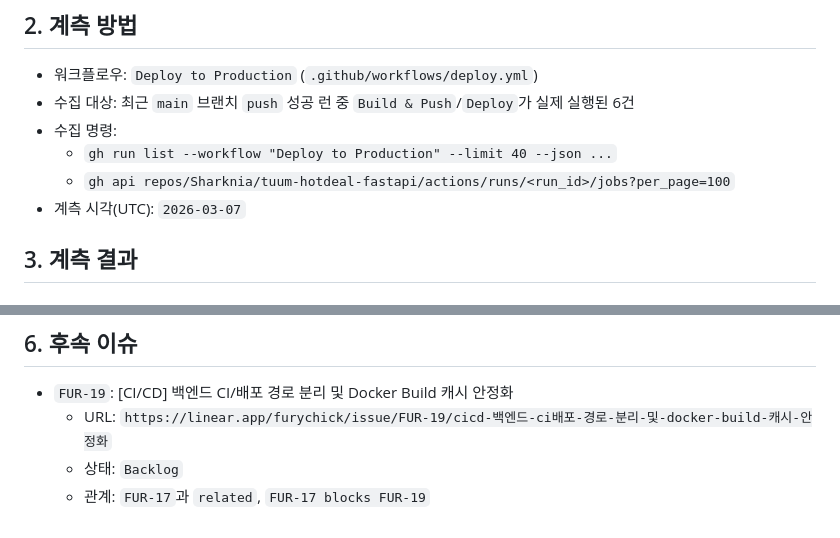
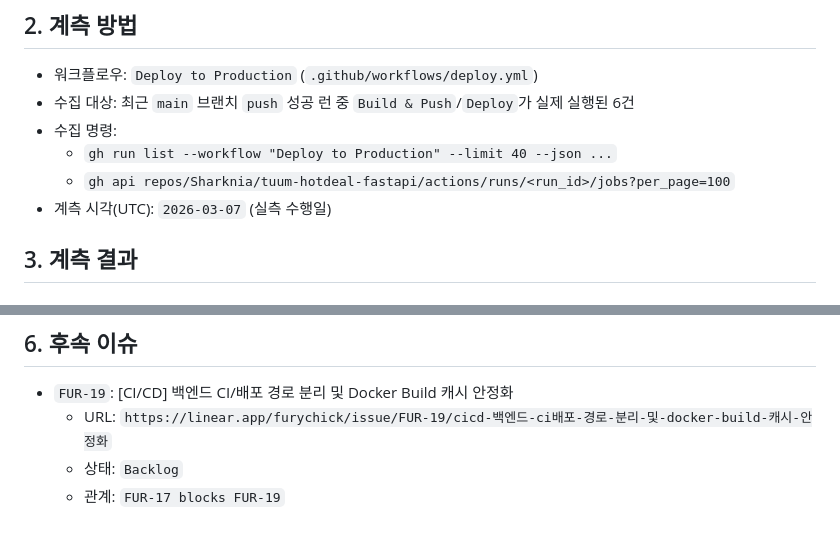
Before and after one commit to Sharknia/tuum-hotdeal-fastapi, a Markdown page: docs/CICD_SPEED_ANALYSIS_FUR-17.md, 2 parts joined by grey strips. GitHub-like rendering.

Commit message:
docs: clarify FUR-17 report wording

```diff
--- a/docs/CICD_SPEED_ANALYSIS_FUR-17.md
+++ b/docs/CICD_SPEED_ANALYSIS_FUR-17.md
@@ -11,7 +11,7 @@
 - 수집 명령:
   - `gh run list --workflow "Deploy to Production" --limit 40 --json ...`
   - `gh api repos/Sharknia/tuum-hotdeal-fastapi/actions/runs/<run_id>/jobs?per_page=100`
-- 계측 시각(UTC): `2026-03-07`
+- 계측 시각(UTC): `2026-03-07` (실측 수행일)
 
 ## 3. 계측 결과
 
@@ -74,4 +74,4 @@
 - `FUR-19`: [CI/CD] 백엔드 CI/배포 경로 분리 및 Docker Build 캐시 안정화
   - URL: `https://linear.app/furychick/issue/FUR-19/cicd-백엔드-ci배포-경로-분리-및-docker-build-캐시-안정화`
   - 상태: `Backlog`
-  - 관계: `FUR-17`과 `related`, `FUR-17 blocks FUR-19`
+  - 관계: `FUR-17 blocks FUR-19`
```
